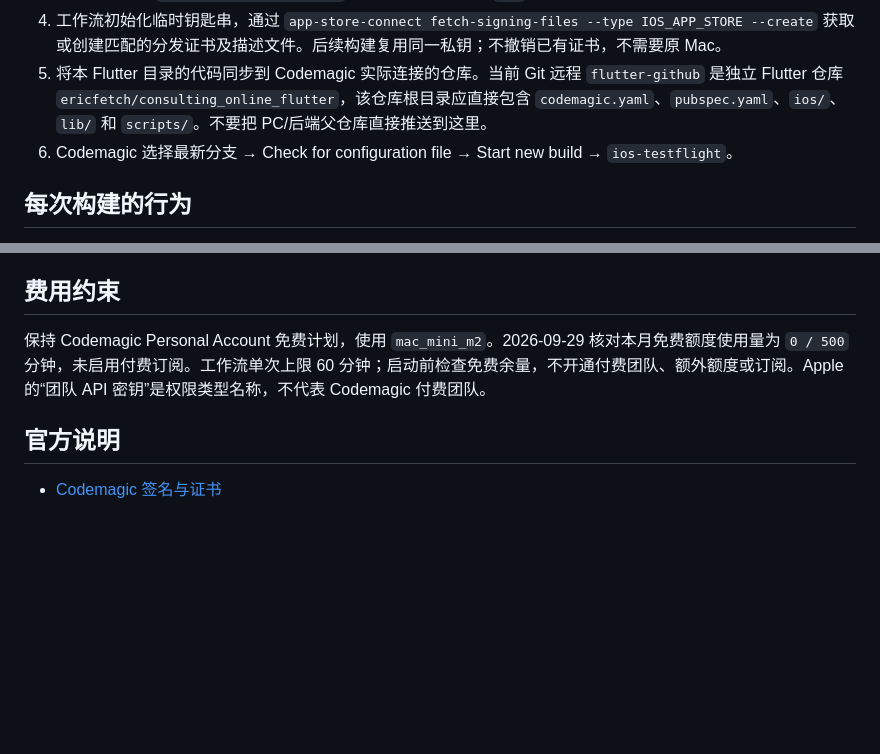
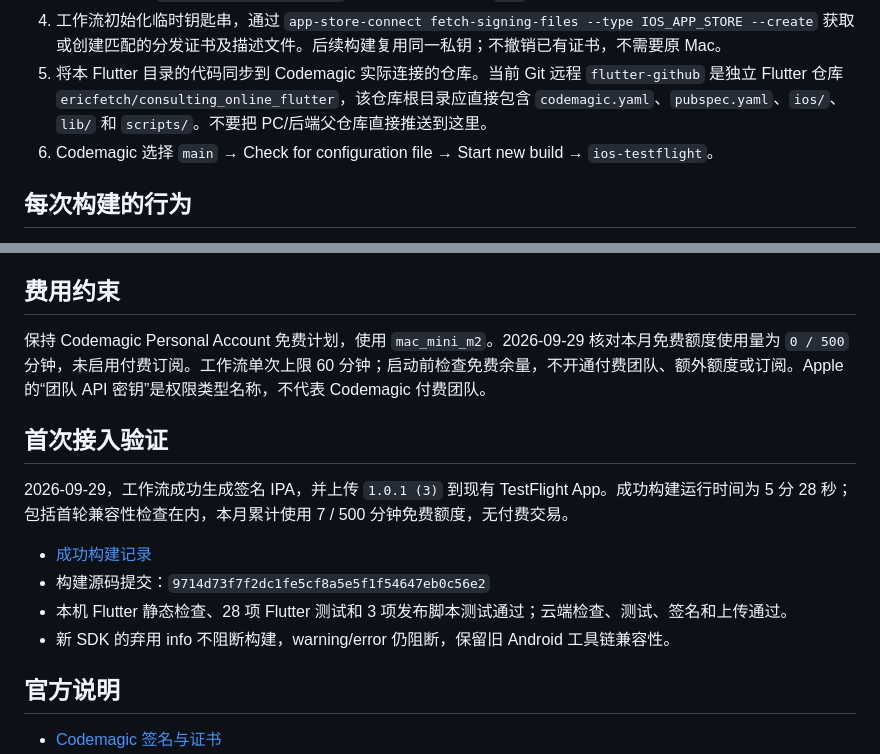
Before and after one commit to ericfetch/consulting_online_flutter, a Markdown page: IOS_CLOUD_BUILD.md, 2 parts joined by grey strips. GitHub-like rendering; blank space fills up the shorter version.

Commit message:
docs: record verified free TestFlight cloud build

```diff
--- a/IOS_CLOUD_BUILD.md
+++ b/IOS_CLOUD_BUILD.md
@@ -16,7 +16,7 @@
 3. 本项目采用 Codemagic 官方 CLI 自动签名。在本应用的 `sana_ios_signing` 变量组中，将固定 RSA 签名私钥保存为加密变量 `CERTIFICATE_PRIVATE_KEY`；它与 Apple API 的 `.p8` 是不同用途的密钥。
 4. 工作流初始化临时钥匙串，通过 `app-store-connect fetch-signing-files --type IOS_APP_STORE --create` 获取或创建匹配的分发证书及描述文件。后续构建复用同一私钥；不撤销已有证书，不需要原 Mac。
 5. 将本 Flutter 目录的代码同步到 Codemagic 实际连接的仓库。当前 Git 远程 `flutter-github` 是独立 Flutter 仓库 `ericfetch/consulting_online_flutter`，该仓库根目录应直接包含 `codemagic.yaml`、`pubspec.yaml`、`ios/`、`lib/` 和 `scripts/`。不要把 PC/后端父仓库直接推送到这里。
-6. Codemagic 选择最新分支 → Check for configuration file → Start new build → `ios-testflight`。
+6. Codemagic 选择 `main` → Check for configuration file → Start new build → `ios-testflight`。
 
 ## 每次构建的行为
 
@@ -32,6 +32,15 @@ iOS 使用独立构建号，避免把 `pubspec.yaml` 的 Android 日期构建号
 
 保持 Codemagic Personal Account 免费计划，使用 `mac_mini_m2`。2026-09-29 核对本月免费额度使用量为 `0 / 500` 分钟，未启用付费订阅。工作流单次上限 60 分钟；启动前检查免费余量，不开通付费团队、额外额度或订阅。Apple 的“团队 API 密钥”是权限类型名称，不代表 Codemagic 付费团队。
 
+## 首次接入验证
+
+2026-09-29，工作流成功生成签名 IPA，并上传 `1.0.1 (3)` 到现有 TestFlight App。成功构建运行时间为 5 分 28 秒；包括首轮兼容性检查在内，本月累计使用 7 / 500 分钟免费额度，无付费交易。
+
+- [成功构建记录](https://codemagic.io/app/6a7fb7902a6549e95461aba5/build/6abb76a1cf925f42b220d2c8)
+- 构建源码提交：`9714d73f7f2dc1fe5cf8a5e5f1f54647eb0c56e2`
+- 本机 Flutter 静态检查、28 项 Flutter 测试和 3 项发布脚本测试通过；云端检查、测试、签名和上传通过。
+- 新 SDK 的弃用 info 不阻断构建，warning/error 仍阻断，保留旧 Android 工具链兼容性。
+
 ## 官方说明
 
 - [Codemagic 签名与证书](https://docs.codemagic.io/yaml-code-signing/signing-ios/)
```
